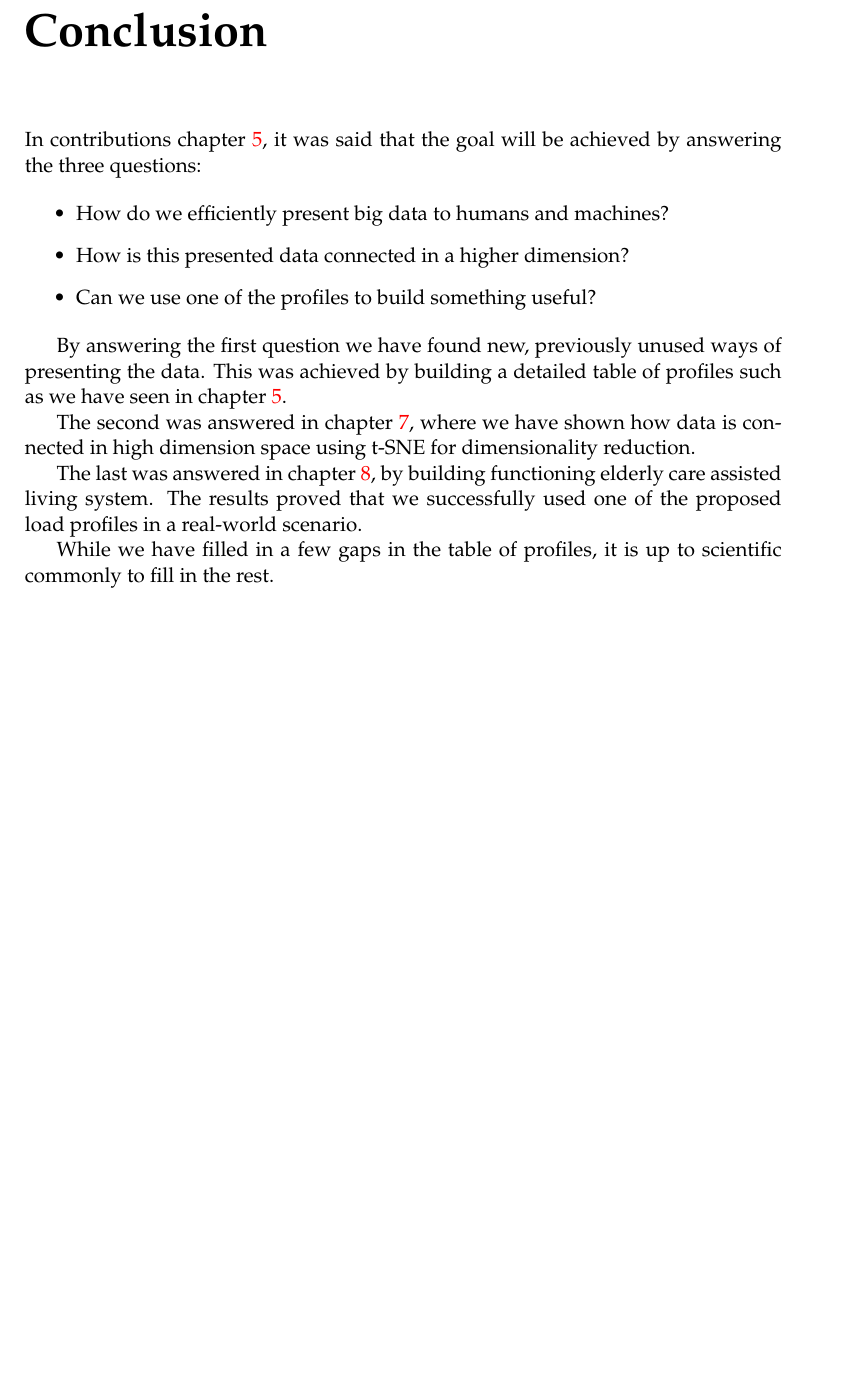
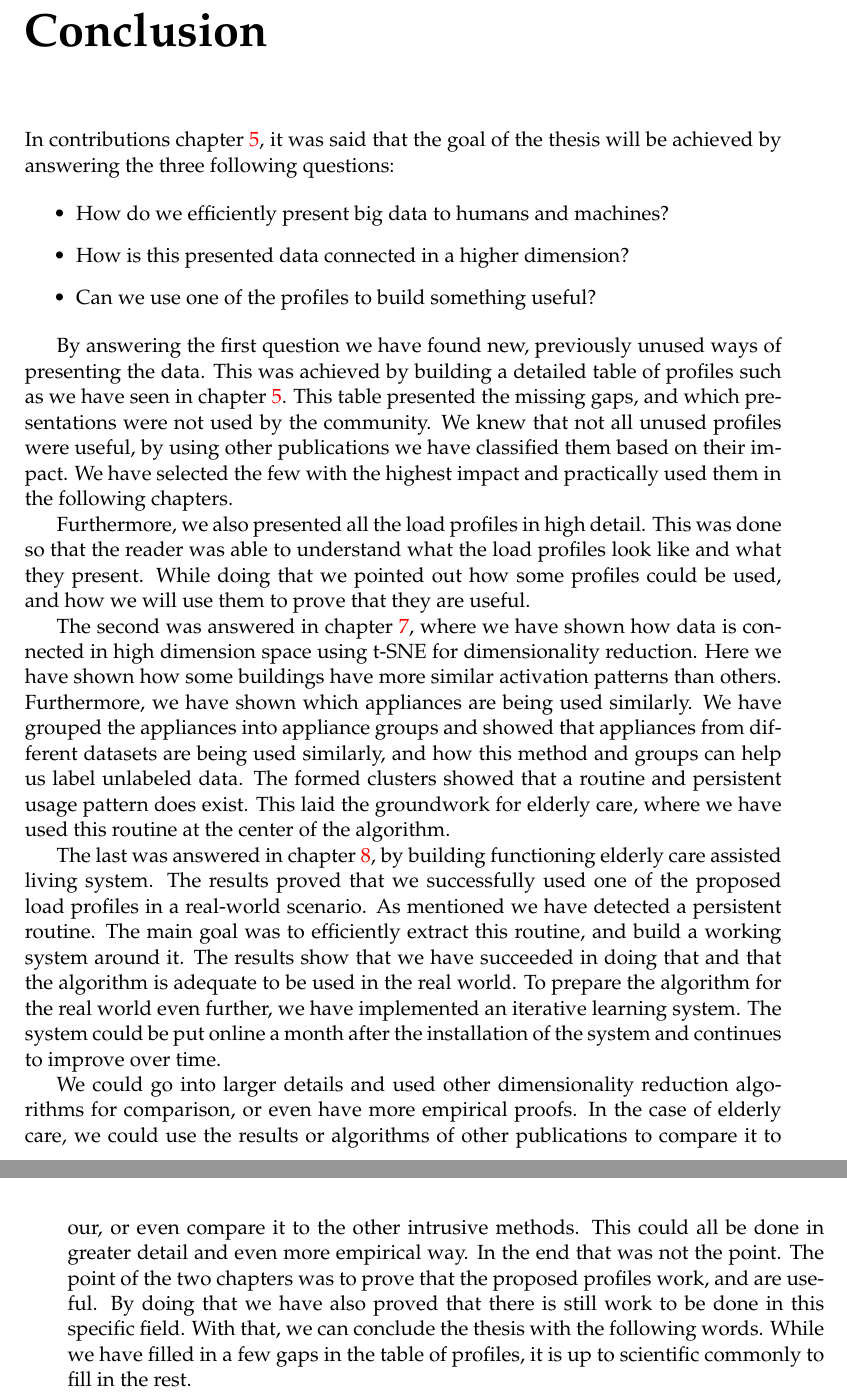
Before and after one commit to jenkoj/msc, a LaTeX thesis (main.tex, which reads Chapters/Chapter9.tex): part of page 93 of 99 before the commit and two parts of pages 93 and 94 of 99 after it, the two joined at a grey line, cut so that both start at the same text, the shorter picture padded with empty space. Compiled offline with pdfLaTeX.

Commit message:
Added few additional words to close the msc

```diff
--- a/Chapters/Chapter9.tex
+++ b/Chapters/Chapter9.tex
@@ -3,7 +3,7 @@
 
 \label{Chapter9} % Change X to a consecutive number; for referencing this chapter elsewhere, use \ref{ChapterX}
 
-In contributions chapter \ref{Chapter5}, it was said that the goal will be achieved by answering the three questions:
+In contributions chapter \ref{Chapter5}, it was said that the goal of the thesis will be achieved by answering the three following questions:
 
 \begin{itemize}
 	\item How do we efficiently present big data to humans and machines?
@@ -13,11 +13,31 @@ In contributions chapter \ref{Chapter5}, it was said that the goal will be achie
 
 By answering the first question we have found new, previously unused ways of presenting the data.
 This was achieved by building a detailed table of profiles such as we have seen in chapter \ref{chapter6}.
+This table presented the missing gaps, and which presentations were not used by the community.
+We knew that not all unused profiles were useful, by using other publications we have classified them based on their impact.
+We have selected the few with the highest impact and practically used them in the following chapters.
+
+Furthermore, we also presented all the load profiles in high detail. This was done so that the reader was able to understand what the load profiles look like and what they present.
+While doing that we pointed out how some profiles could be used, and how we will use them to prove that they are useful.
 
 The second was answered in chapter \ref{Chapter8}, where we have shown how data is connected in high dimension space
-using t-SNE for dimensionality reduction.
+using t-SNE for dimensionality reduction. Here we have shown how some buildings have more similar activation patterns than others.
+Furthermore, we have shown which appliances are being used similarly.
+We have grouped the appliances into appliance groups and showed that appliances from different datasets are being used similarly, and how this method and groups can help us label unlabeled data.
+The formed clusters showed that a routine and persistent usage pattern does exist. This laid the groundwork for elderly care, where we have used this routine at the center of the algorithm.
 
 The last was answered in chapter \ref{Chapter7}, by building functioning elderly care assisted living system.
 The results proved that we successfully used one of the proposed load profiles in a real-world scenario.
+As mentioned we have detected a persistent routine. The main goal was to efficiently extract this routine, and build a working system around it.
+The results show that we have succeeded in doing that and that the algorithm is adequate to be used in the real world.
+To prepare the algorithm for the real world even further, we have implemented an iterative learning system.
+The system could be put online a month after the installation of the system and continues to improve over time.
 
+We could go into larger details and used other dimensionality reduction algorithms for comparison, or even have more empirical proofs.
+In the case of elderly care, we could use the results or algorithms of other publications to compare it to our, or even compare it to the other intrusive methods.
+This could all be done in greater detail and even more empirical way.
+In the end that was not the point.
+The point of the two chapters was to prove that the proposed profiles work, and are useful.
+By doing that we have also proved that there is still work to be done in this specific field.
+With that, we can conclude the thesis with the following words.
 While we have filled in a few gaps in the table of profiles, it is up to scientific commonly to fill in the rest.
```
